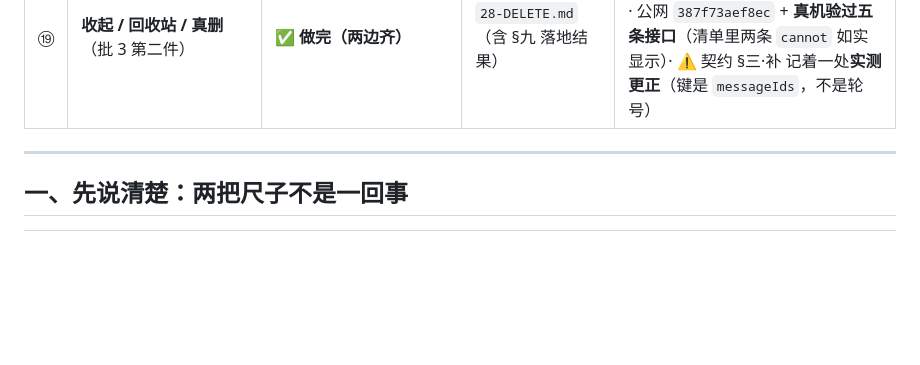
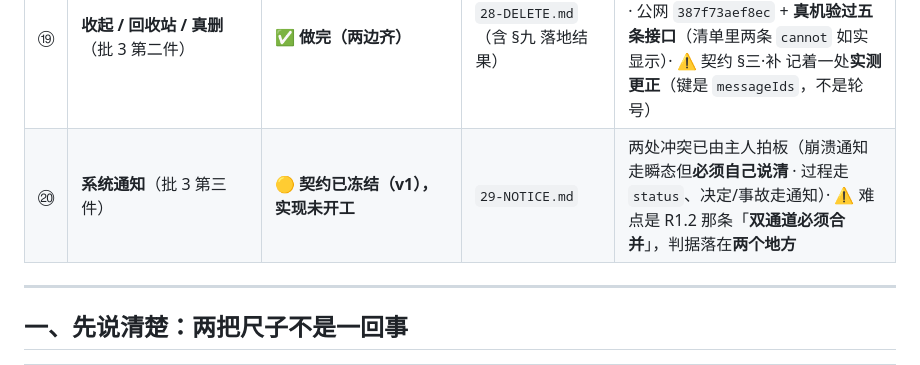
Before and after one commit to aaffdd11/hupo, a Markdown page: docs/dev/00-PROGRESS.md, the part around the change. GitHub-like rendering; blank space fills up the shorter version.

Commit message:
批3第三件（系统通知）：契约冻结 v1——两处冲突经主人拍板（崩溃通知瞬态但自己说清 / 过程走 status、决定·事故走通知）；实现未开工

```diff
--- a/docs/dev/00-PROGRESS.md
+++ b/docs/dev/00-PROGRESS.md
@@ -38,6 +38,7 @@
 | ⑰ | **过程四档**（D7 的出口，批 3 第一件） | ✅ **做完（两边齐）** | `26-PROCESS-LEVELS.md`（含 **§七 落地结果**） | 服务端 **339**（+14）· 客户端 unit **170** / widget **65** · 🔴 **两条泄露闸**（盘上的字节 + `sinceSeq=0` 的重放帧）+ **两个变异验证过** · 公网 `a3f14670d0a5`、**浏览器那条路通了** |
 | ⑱ | **打开就看到最新的话**（§六 #24；顺带修好一处读数会变的硬闸） | ✅ **做完** | `27-SCROLL.md` | 客户端 unit **178**（+8）· widget **68**（+3）· **变异验证过**（删掉修复那一支 ⇒ 5 条红）· 可访问性硬闸**反向对照**过（真做小 ⇒ 红）· 公网实测待主人刷新确认 |
 | ⑲ | **收起 / 回收站 / 真删**（批 3 第二件） | ✅ **做完（两边齐）** | `28-DELETE.md`（含 §九 落地结果） | 服务端 **365**（+26）· 客户端 unit **214** / 可访问性硬闸 **79** · **三处变异验证过** · 公网 `387f73aef8ec` + **真机验过五条接口**（清单里两条 `cannot` 如实显示）· ⚠️ 契约 §三·补 记着一处**实测更正**（键是 `messageIds`，不是轮号）|
+| ⑳ | **系统通知**（批 3 第三件） | 🟡 **契约已冻结（v1），实现未开工** | `29-NOTICE.md` | 两处冲突已由主人拍板（崩溃通知走瞬态但**必须自己说清** · 过程走 `status`、决定/事故走通知）· ⚠️ 难点是 R1.2 那条「**双通道必须合并**」，判据落在**两个地方** |
 
 ---
 
```
Also changed, not shown: docs/dev/29-NOTICE.md (added, +109 -0 lines).
